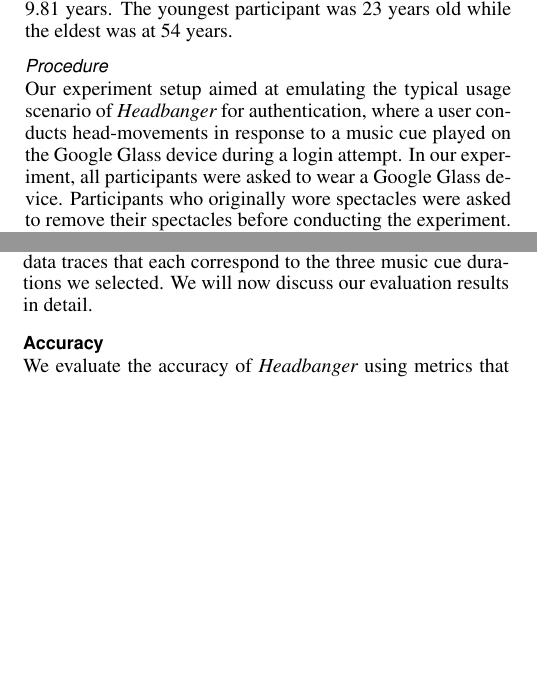
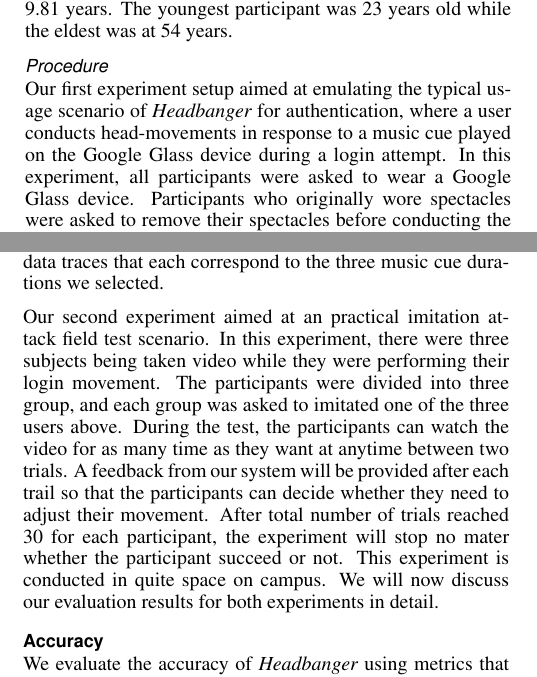
Before and after one commit to sugangli/glass_authentication, a LaTeX document (PerCom2016/main.tex, which reads PerCom2016/evaluation.tex): two parts of the columns of pages 6 and 7 of 13, joined at a grey line, cut so that both start at the same text, the shorter picture padded with empty space. Compiled offline with pdfLaTeX.

Commit message:
evaluation

```diff
--- a/PerCom2016/evaluation.tex
+++ b/PerCom2016/evaluation.tex
@@ -70,13 +70,13 @@
 at 54 years.
 
 \paragraph{Procedure}
-Our experiment setup aimed at emulating the typical usage scenario
+Our first experiment setup aimed at emulating the typical usage scenario
 of \systemname~for authentication, where a user conducts head-movements in
 response to a music cue played on the Google Glass device during a login
 attempt.
 %One of the participants executing the experiment trial wearing the
 %Google Glass. %Figure~\ref{fig:setup} shows our experiment setup.
-In our experiment, all participants were asked to wear a Google Glass
+In this experiment, all participants were asked to wear a Google Glass
 device. Participants who originally wore spectacles were asked to remove their
 spectacles before conducting the experiment.
 The trials were conducted in an academic environment and overseen by one of
@@ -107,7 +107,8 @@
 %while, half of the trials of the rest 10 subjects were spread over 2 days.
 The experiment yielded three sets of data traces that each correspond to
 the three music cue durations we selected.
-We will now discuss our evaluation results in detail.
+
+Our second experiment aimed at an practical imitation attack field test scenario. In this experiment, there were three subjects being taken video while they were performing their login movement. The participants were divided into three group, and each group was asked to imitated one of the three users above. During the test, the participants can watch the video for as many time as they want at anytime between two trials. A feedback from our system will be provided after each trail so that the participants can decide whether they need to adjust their movement. After total number of trials reached 30 for each participant, the experiment will stop no mater whether the participant succeed or not. This experiment is conducted in quite space on campus. We will now discuss our evaluation results for both experiments in detail.
 
 \iffalse
 \begin{figure*}[t]
@@ -188,2 +189,3 @@
 We will now discuss the results and the impact of such parameter choices
 on accuracy in more detail.
+\paragraph{Impact of similarity algorithm}
```
Also changed, not shown: PerCom2016/main.bbl (added), PerCom2016/main.pdf (added), PerCom2016/evaluation.tex (14 more changed lines), 19 other files.
